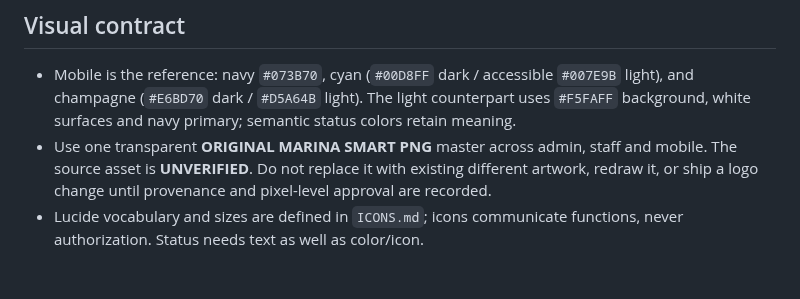
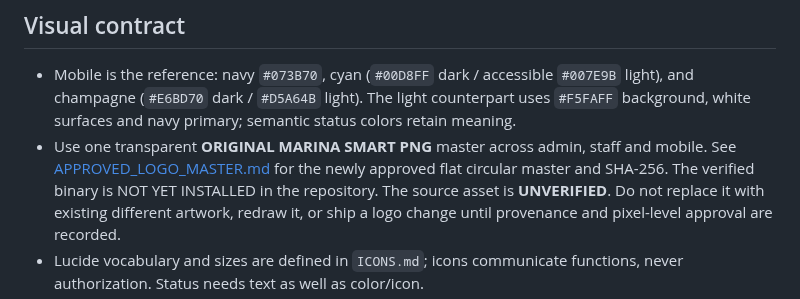
Before and after one commit to stvelikiy-star/resort-os, a Markdown page: docs/design/APPROVED_FUTURE_LUXURY.md, the part around the change. Rendered like a GitHub page; blank space fills up the shorter version.

Commit message:
docs(brand): lock user-approved flat circular Marina Smart logo

```diff
--- a/docs/design/APPROVED_FUTURE_LUXURY.md
+++ b/docs/design/APPROVED_FUTURE_LUXURY.md
@@ -9,6 +9,7 @@ marketing is frozen. Admin, staff and web runtime are unchanged until separately
   light), and champagne (`#E6BD70` dark / `#D5A64B` light). The light counterpart uses
   `#F5FAFF` background, white surfaces and navy primary; semantic status colors retain meaning.
 - Use one transparent **ORIGINAL MARINA SMART PNG** master across admin, staff and mobile.
+  See [APPROVED_LOGO_MASTER.md](APPROVED_LOGO_MASTER.md) for the newly approved flat circular master and SHA-256. The verified binary is NOT YET INSTALLED in the repository.
   The source asset is **UNVERIFIED**. Do not replace it with existing different artwork,
   redraw it, or ship a logo change until provenance and pixel-level approval are recorded.
 - Lucide vocabulary and sizes are defined in `ICONS.md`; icons communicate functions, never
```
Also changed, not shown: docs/design/APPROVED_LOGO_MASTER.md (added, +23 -0 lines).
